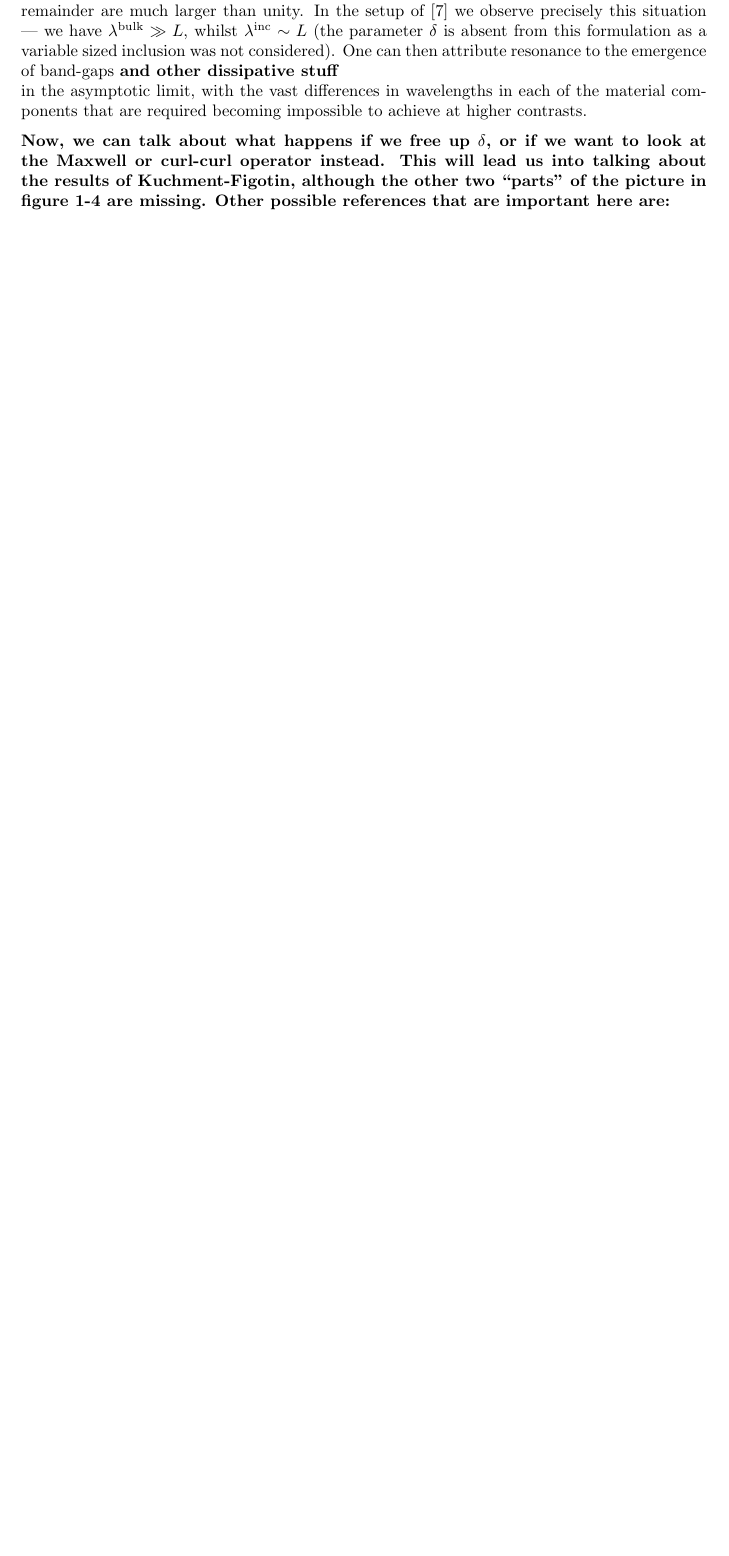
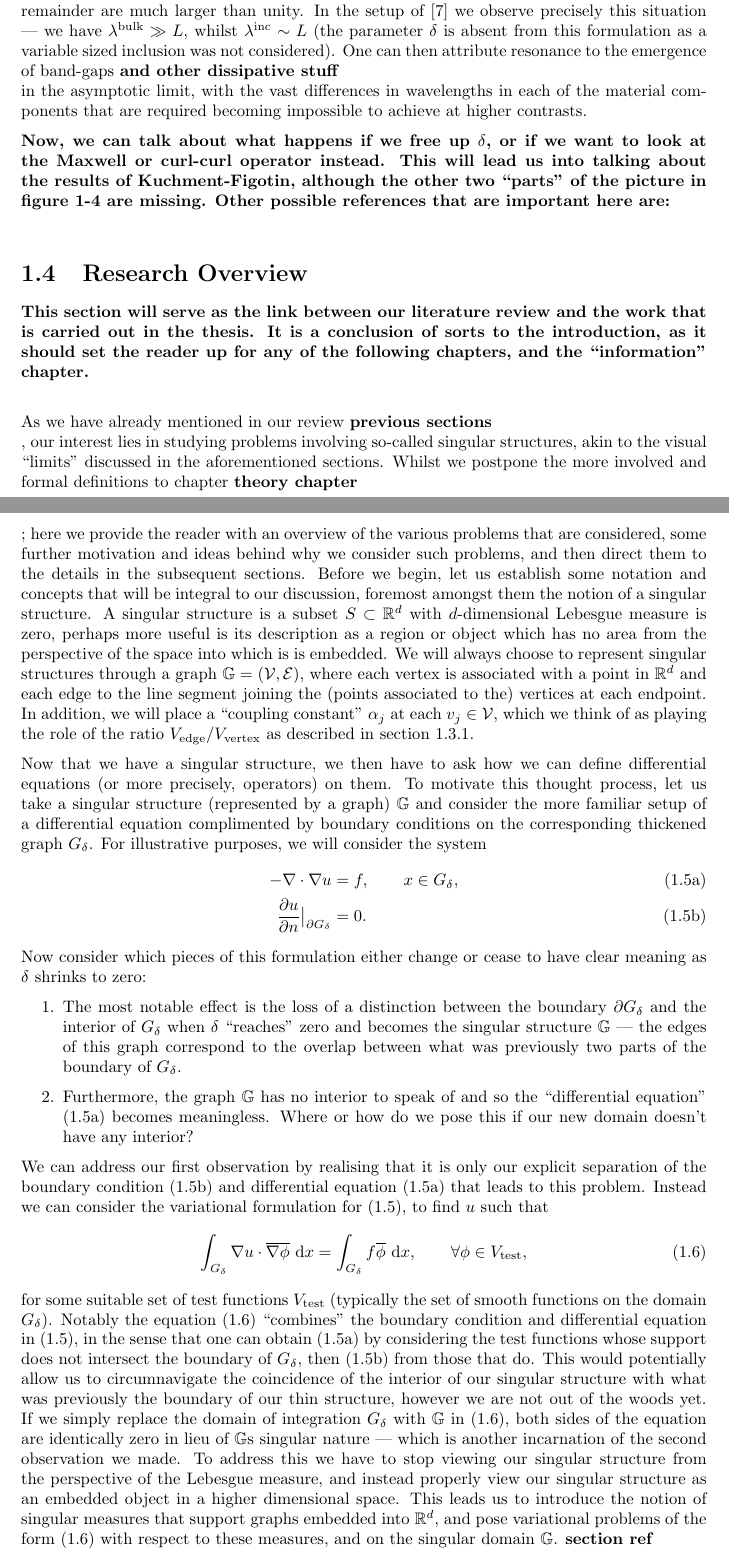
Before and after one commit to willGraham01/PhD-Thesis, a LaTeX thesis (ThesisWG270.tex, which reads Chapters/Introduction/Intro-OurProblems.tex): part of page 15 of 17 before the commit and two parts of pages 15 and 16 of 19 after it, the two joined at a grey line, cut so that both start at the same text, the shorter picture padded with empty space. Compiled offline with pdfLaTeX.

Commit message:
Started final section of introduction, although high contrast section not completed yet

```diff
--- a/Chapters/Introduction/Intro-OurProblems.tex
+++ b/Chapters/Introduction/Intro-OurProblems.tex
@@ -1,4 +1,10 @@
-\section{Domains and Singular Structures} \label{sec:SingularStructures}
+\section{Research Overview} \label{sec:Intro-ProblemIntroduction}
 
-\tstk{making this section just so that I can definitively have a place where whenever I talk about ``one of our usual domains", I can point the reader back to here.}
+\tstk{This section will serve as the link between our literature review and the work that is carried out in the thesis. It is a conclusion of sorts to the introduction, as it should set the reader up for any of the following chapters, and the ``information" chapter.}
 
+As we have already mentioned in our review \tstk{previous sections}, our interest lies in studying problems involving so-called singular structures, akin to the visual ``limits" discussed in the aforementioned sections.
+Whilst we postpone the more involved and formal definitions to chapter \tstk{theory chapter}; here we provide the reader with an overview of the various problems that are considered, some further motivation and ideas behind why we consider such problems, and then direct them to the details in the subsequent sections.
+Before we begin, let us establish some notation and concepts that will be integral to our discussion, foremost amongst them the notion of a singular structure.
+A singular structure is a subset $S\subset\reals^d$ with $d$-dimensional Lebesgue measure is zero, perhaps more useful is its description as a region or object which has no area from the perspective of the space into which is is embedded.
+We will always choose to represent singular structures through a graph $\graph=\bracs{\vertSet,\edgeSet}$, where each vertex is associated with a point in $\reals^d$ and each edge to the line segment joining the (points associated to the) vertices at each endpoint.
+In addition, we will place a ``coupling constant" $\alpha_j$ at each $v_j\in\vertSet$, which we think of as playing the role of the ratio $V_{\mathrm{edge}} / V_{\mathrm{vertex}}$ as described in section \ref{ssec:Intro-ThinStructures}.
@@ -21 +11,28 @@ Of course, we then apply a Fourier transform along the fibre axis, and a Gelfand
 
+Now that we have a singular structure, we then have to ask how we can define differential equations (or more precisely, operators) on them.
+To motivate this thought process, let us take a singular structure (represented by a graph) $\graph$ and consider the more familiar setup of a differential equation complimented by boundary conditions on the corresponding thickened graph $G_{\delta}$.
+For illustrative purposes, we will consider the system
+\begin{subequations} \label{eq:Intro-ThinToSingularSys}
+	\begin{align}
+		-\grad\cdot\grad u &= f, \qquad x\in G_{\delta}, \label{eq:Intro-ThinToSingularDE} \\
+		\pdiff{u}{n}\big\vert_{\partial G_{\delta}} &= 0. \label{eq:Intro-ThinToSingularBC}
+	\end{align}
+\end{subequations}
+Now consider which pieces of this formulation either change or cease to have clear meaning as $\delta$ shrinks to zero:
+\begin{enumerate}
+	\item The most notable effect is the loss of a distinction between the boundary $\partial G_{\delta}$ and the interior of $G_{\delta}$ when $\delta$ ``reaches" zero and becomes the singular structure $\graph$ --- the edges of this graph correspond to the overlap between what was previously two parts of the boundary of $G_{\delta}$.
+	\item Furthermore, the graph $\graph$ has no interior to speak of and so the ``differential equation" \eqref{eq:Intro-ThinToSingularDE} becomes meaningless.
+	Where or how do we pose this if our new domain doesn't have any interior?
+\end{enumerate}
+We can address our first observation by realising that it is only our explicit separation of the boundary condition \eqref{eq:Intro-ThinToSingularBC} and differential equation \eqref{eq:Intro-ThinToSingularDE} that leads to this problem.
+Instead we can consider the variational formulation for \eqref{eq:Intro-ThinToSingularSys}, to find $u$ such that
+\begin{align} \label{eq:Intro-ThinToSingularVar}
+	\integral{G_{\delta}}{ \grad u\cdot \overline{\grad\phi} }{x}
+	&= \integral{G_{\delta}}{ f\overline{\phi} }{x}, \qquad\forall\phi\in V_{\mathrm{test}},
+\end{align}
+for some suitable set of test functions $V_{\mathrm{test}}$ (typically the set of smooth functions on the domain $G_{\delta}$).
+Notably the equation \eqref{eq:Intro-ThinToSingularVar} ``combines" the boundary condition and differential equation in \eqref{eq:Intro-ThinToSingularSys}, in the sense that one can obtain \eqref{eq:Intro-ThinToSingularDE} by considering the test functions whose support does not intersect the boundary of $G_{\delta}$, then \eqref{eq:Intro-ThinToSingularBC} from those that do.
+This would potentially allow us to circumnavigate the coincidence of the interior of our singular structure with what was previously the boundary of our thin structure, however we are not out of the woods yet.
+If we simply replace the domain of integration $G_{\delta}$ with $\graph$ in \eqref{eq:Intro-ThinToSingularVar}, both sides of the equation are identically zero in lieu of $\graph$s singular nature --- which is another incarnation of the second observation we made.
+To address this we have to stop viewing our singular structure from the perspective of the Lebesgue measure, and instead properly view our singular structure as an embedded object in a higher dimensional space.
+This leads us to introduce the notion of singular measures that support graphs embedded into $\reals^d$, and pose variational problems of the form \eqref{eq:Intro-ThinToSingularVar} with respect to these measures, and on the singular domain $\graph$. \tstk{section ref}
```
Also changed, not shown: Chapters/Introduction/Intro.tex (+1 -4 lines), Chapters/Introduction/Intro-OurProblems.tex (29 more changed lines).
